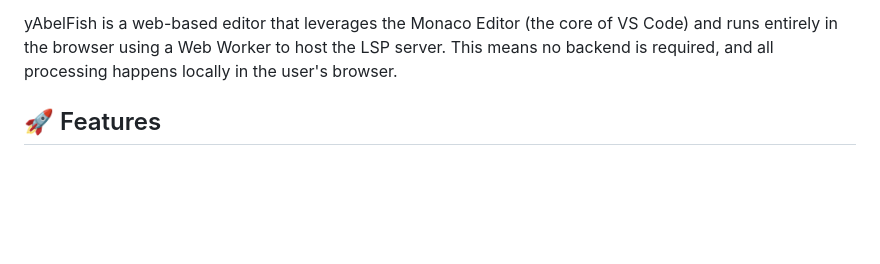
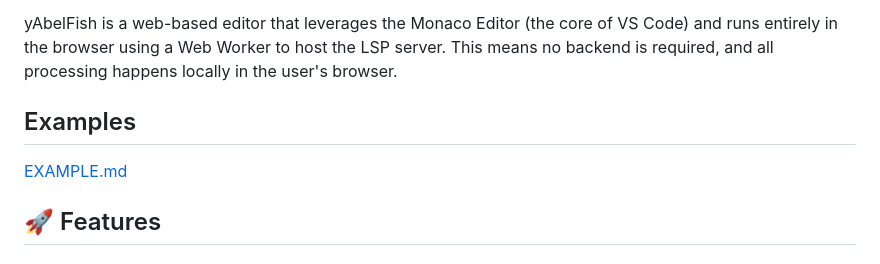
Before and after one commit to mieweb/yAbleFish, a Markdown page: README.md, the part around the change. GitHub-like rendering; blank space fills up the shorter version.

Commit message:
Add examples section and example file for yAbelFish usage

```diff
--- a/README.md
+++ b/README.md
@@ -32,6 +32,10 @@ There are several standards coming including:
 - yCard can be used for other domains as well but also yPatient, yPractitioner, yOrganization, etc.
 
 yAbelFish is a web-based editor that leverages the Monaco Editor (the core of VS Code) and runs entirely in the browser using a Web Worker to host the LSP server. This means no backend is required, and all processing happens locally in the user's browser.
+
+## Examples
+
+[EXAMPLE.md](EXAMPLE.md)
 
 
 ## 🚀 Features
```
Also changed, not shown: EXAMPLE.md (added, +77 -0 lines).
